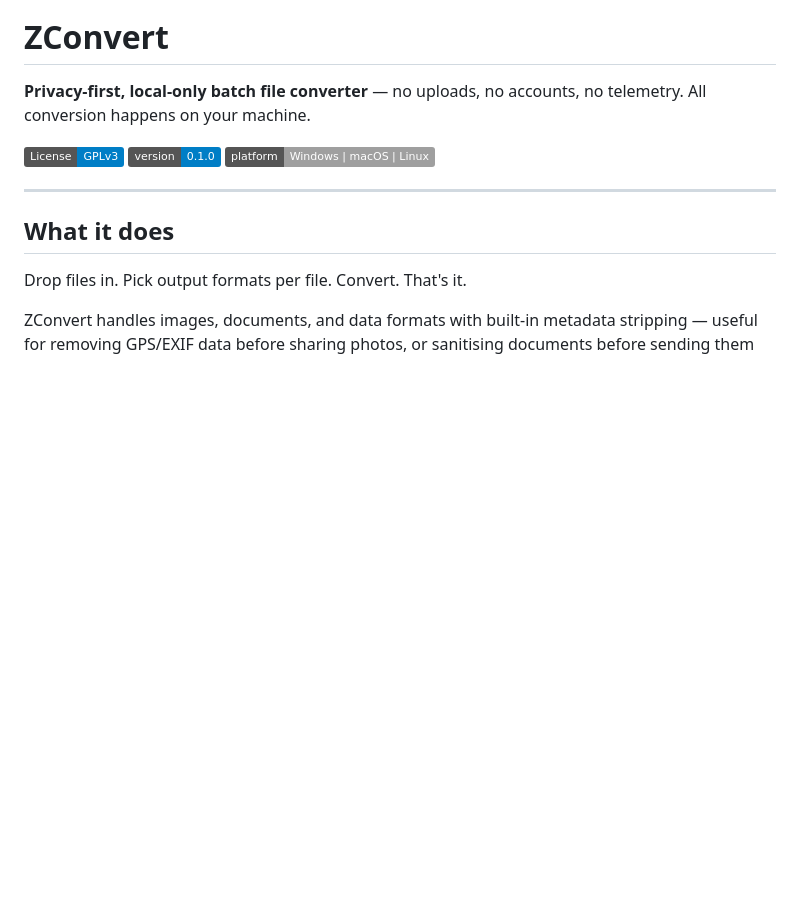
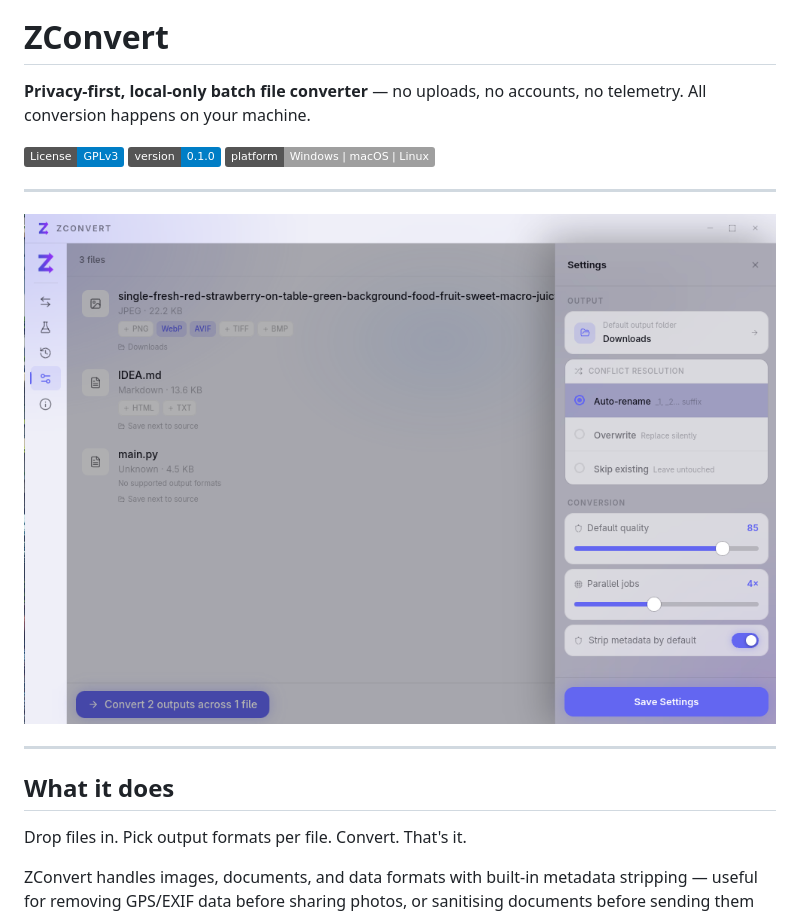
Before and after one commit to TheHolyOneZ/ZConvert, a Markdown page: README.md, the part around the change. GitHub-like rendering; pictures changed too: image.png (added); badges without logos; blank space fills up the shorter version.

```diff
--- a/README.md
+++ b/README.md
@@ -7,6 +7,10 @@
 [![License: GPL v3](https://img.shields.io/badge/License-GPLv3-blue.svg)](https://www.gnu.org/licenses/gpl-3.0)
 [![Version](https://img.shields.io/badge/version-0.1.0-informational)]()
 [![Platform](https://img.shields.io/badge/platform-Windows%20%7C%20macOS%20%7C%20Linux-lightgrey)]()
+
+---
+
+![ZConvert screenshot](image.png)
 
 ---
 
```
